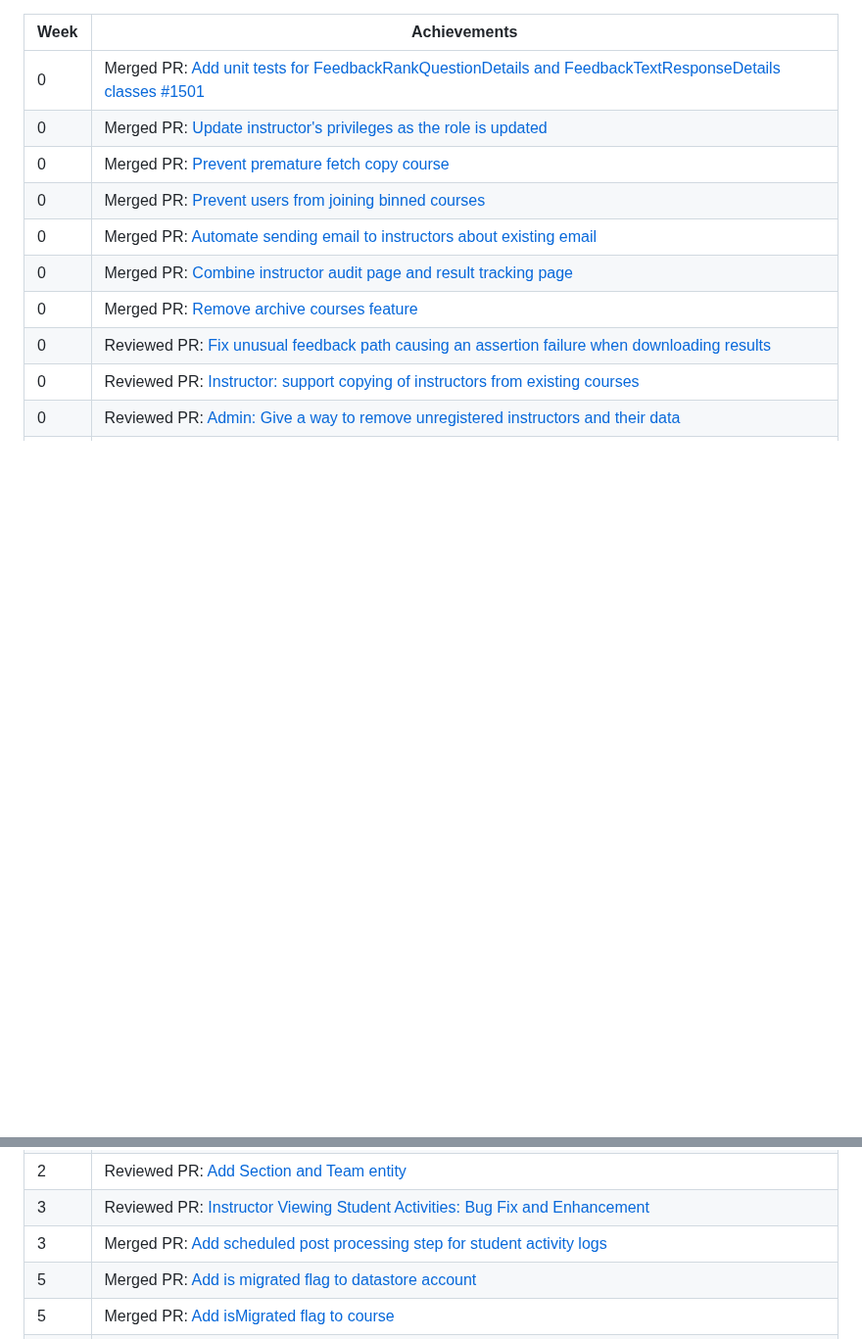
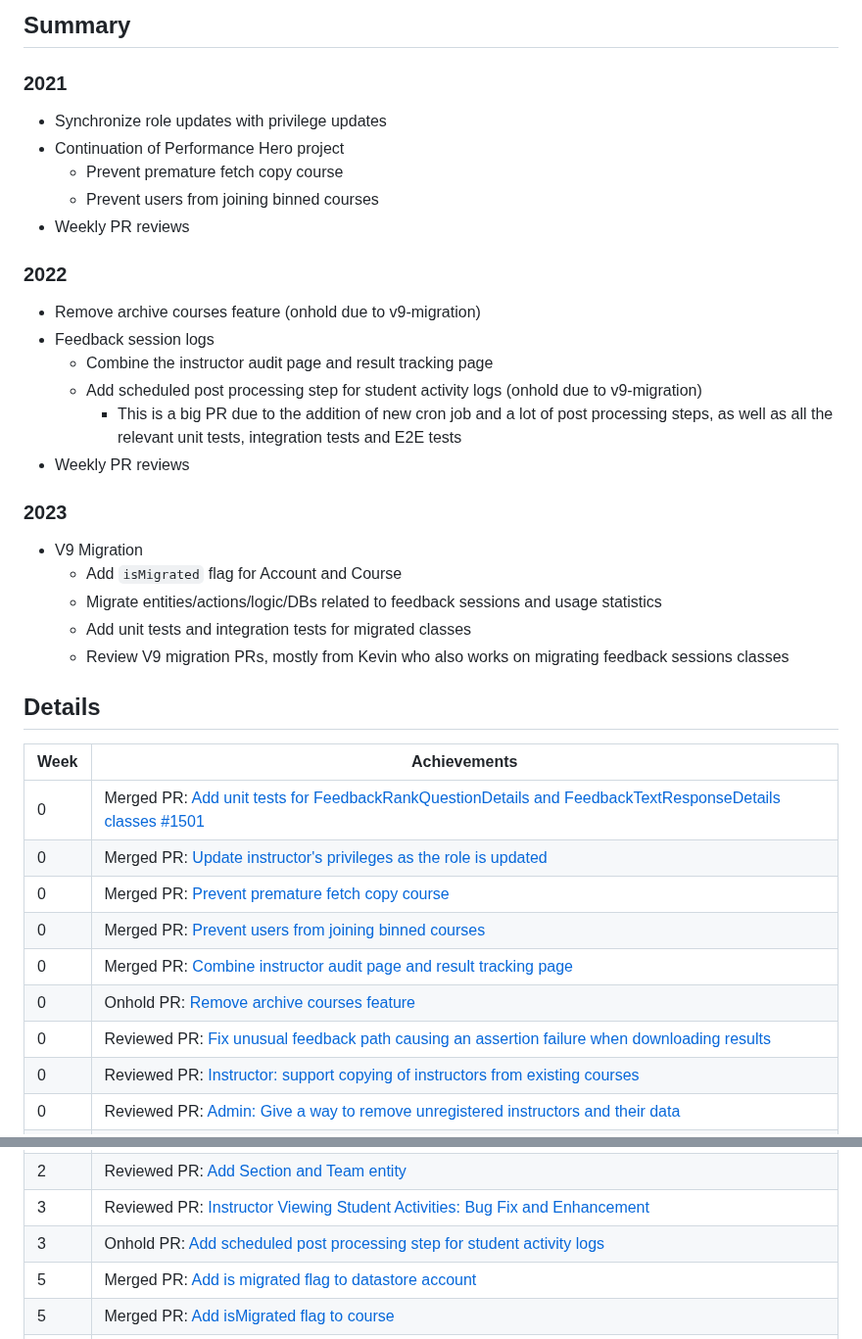
Before and after one commit to nus-cs3281/2023, a Markdown page: students/daongochieu2810/progress.md, 2 parts joined by grey strips. Shown at 98% size. Rendered like a GitHub page; blank space fills up the shorter version.

Commit message:
Add summary

```diff
--- a/students/daongochieu2810/progress.md
+++ b/students/daongochieu2810/progress.md
@@ -1,12 +1,35 @@
+## Summary
+
+### 2021
+- Synchronize role updates with privilege updates
+- Continuation of Performance Hero project
+  - Prevent premature fetch copy course
+  - Prevent users from joining binned courses
+- Weekly PR reviews
+### 2022
+- Remove archive courses feature (onhold due to v9-migration)
+- Feedback session logs
+  - Combine the instructor audit page and result tracking page
+  - Add scheduled post processing step for student activity logs (onhold due to v9-migration)
+    - This is a big PR due to the addition of new cron job and a lot of post processing steps, as well as all the relevant unit tests, integration tests and E2E tests
+- Weekly PR reviews
+### 2023
+- V9 Migration
+  - Add `isMigrated` flag for Account and Course
+  - Migrate entities/actions/logic/DBs related to feedback sessions and usage statistics
+  - Add unit tests and integration tests for migrated classes
+  - Review V9 migration PRs, mostly from Kevin who also works on migrating feedback sessions classes
+
+## Details
+
 Week | Achievements
 ---- | ------------
 0 | Merged PR: [Add unit tests for FeedbackRankQuestionDetails and FeedbackTextResponseDetails classes #1501](https://github.com/TEAMMATES/teammates/pull/10868)
 0 | Merged PR: [Update instructor's privileges as the role is updated](https://github.com/TEAMMATES/teammates/pull/11258)
 0 | Merged PR: [Prevent premature fetch copy course](https://github.com/TEAMMATES/teammates/pull/11378)
 0 | Merged PR: [Prevent users from joining binned courses](https://github.com/TEAMMATES/teammates/pull/11814)
-0 | Merged PR: [Automate sending email to instructors about existing email](https://github.com/TEAMMATES/teammates/pull/11821)
 0 | Merged PR: [Combine instructor audit page and result tracking page](https://github.com/TEAMMATES/teammates/pull/11845)
-0 | Merged PR: [Remove archive courses feature](https://github.com/TEAMMATES/teammates/pull/11896)
+0 | Onhold PR: [Remove archive courses feature](https://github.com/TEAMMATES/teammates/pull/11896)
 0 | Reviewed PR: [Fix unusual feedback path causing an assertion failure when downloading results](https://github.com/TEAMMATES/teammates/pull/11932)
 0 | Reviewed PR: [Instructor: support copying of instructors from existing courses](https://github.com/TEAMMATES/teammates/pull/11849)
 0 | Reviewed PR: [Admin: Give a way to remove unregistered instructors and their data](https://github.com/TEAMMATES/teammates/pull/11582)
@@ -40,7 +63,7 @@ Week | Achievements
 1 | Reviewed PR: [v9: Skeleton implementation](https://github.com/TEAMMATES/teammates/pull/12056)
 2 | Reviewed PR: [Add Section and Team entity](https://github.com/TEAMMATES/teammates/pull/12103)
 3 | Reviewed PR: [Instructor Viewing Student Activities: Bug Fix and Enhancement](https://github.com/TEAMMATES/teammates/pull/12024)
-3 | Merged PR: [Add scheduled post processing step for student activity logs](https://github.com/TEAMMATES/teammates/pull/11857)
+3 | Onhold PR: [Add scheduled post processing step for student activity logs](https://github.com/TEAMMATES/teammates/pull/11857)
 5 | Merged PR: [Add is migrated flag to datastore account](https://github.com/TEAMMATES/teammates/pull/12070)
 5 | Merged PR: [Add isMigrated flag to course](https://github.com/TEAMMATES/teammates/pull/12063)
 6 | Merged PR: [Add UsageStatistics entity and db](https://github.com/TEAMMATES/teammates/pull/12076)
```
